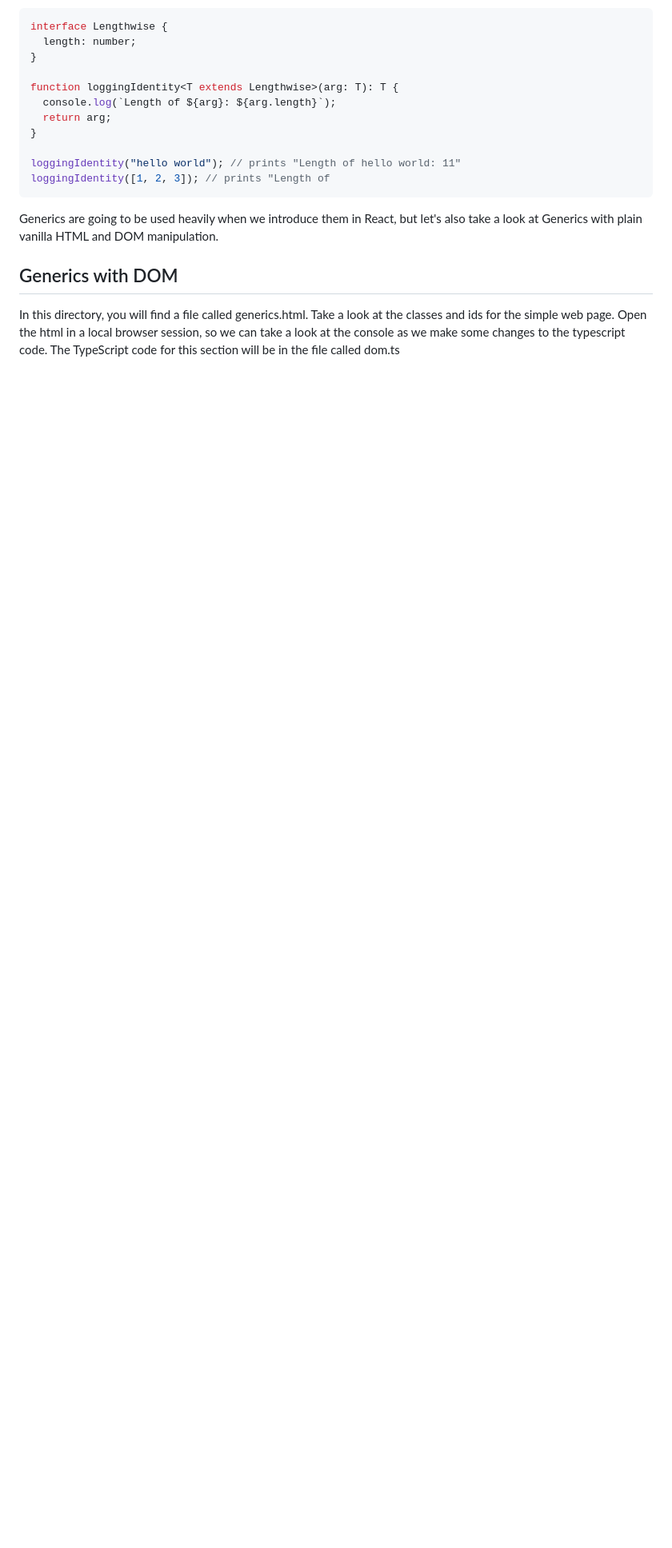
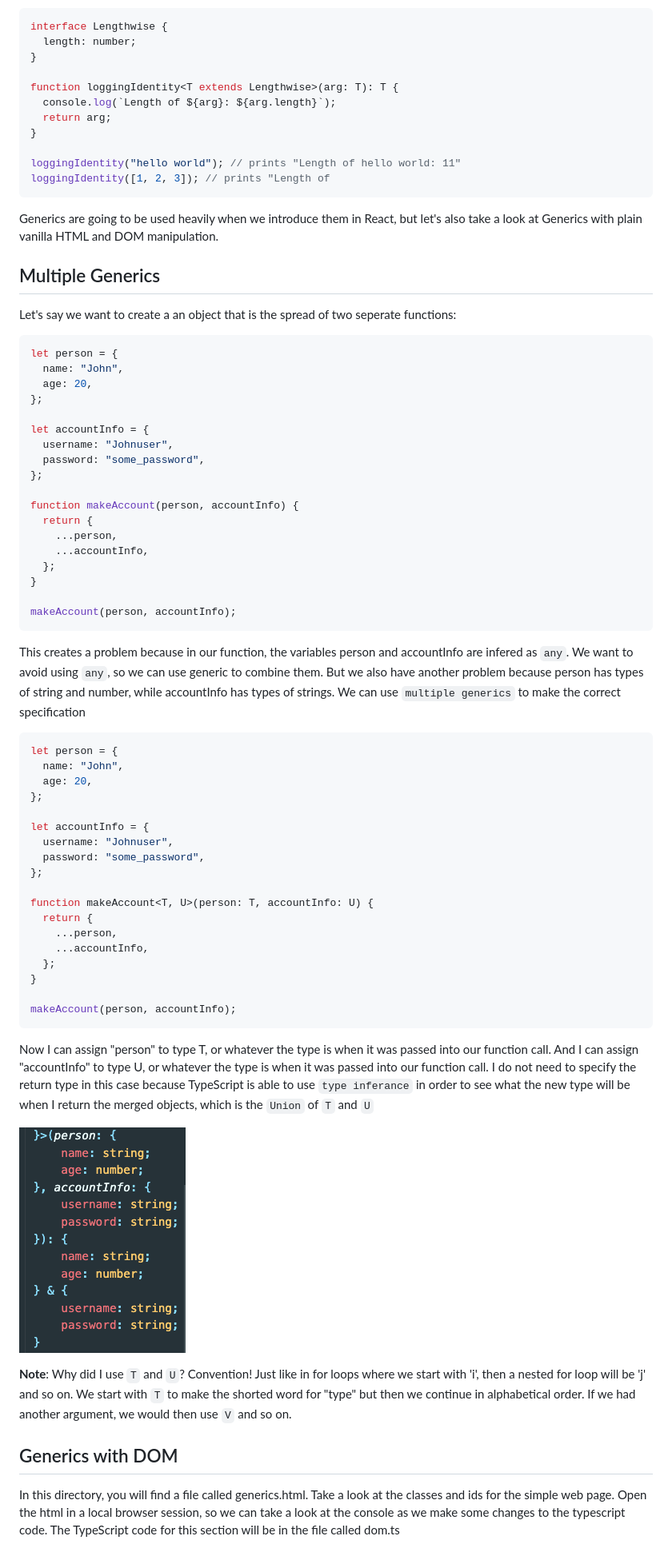
Before and after one commit to AnthonyBronca/TypeScript-Course, a Markdown page: Chapter3/Chapter3.md, the part around the change printed below. Shown: that part at 80% size. Rendered like a GitHub page; pictures changed too: images/genericMerge.png (added); blank space fills up the shorter version.

Commit message:
finished generics

````diff
--- a/Chapter3/Chapter3.md
+++ b/Chapter3/Chapter3.md
@@ -527,6 +527,60 @@ loggingIdentity([1, 2, 3]); // prints "Length of
 
 Generics are going to be used heavily when we introduce them in React, but let's also take a look at Generics with plain vanilla HTML and DOM manipulation.
 
+## Multiple Generics
+
+Let's say we want to create a an object that is the spread of two seperate functions:
+
+```typescript
+let person = {
+  name: "John",
+  age: 20,
+};
+
+let accountInfo = {
+  username: "Johnuser",
+  password: "some_password",
+};
+
+function makeAccount(person, accountInfo) {
+  return {
+    ...person,
+    ...accountInfo,
+  };
+}
+
+makeAccount(person, accountInfo);
+```
+
+This creates a problem because in our function, the variables person and accountInfo are infered as `any`. We want to avoid using `any`, so we can use generic to combine them. But we also have another problem because person has types of string and number, while accountInfo has types of strings. We can use `multiple generics` to make the correct specification
+
+```typescript
+let person = {
+  name: "John",
+  age: 20,
+};
+
+let accountInfo = {
+  username: "Johnuser",
+  password: "some_password",
+};
+
+function makeAccount<T, U>(person: T, accountInfo: U) {
+  return {
+    ...person,
+    ...accountInfo,
+  };
+}
+
+makeAccount(person, accountInfo);
+```
+
+Now I can assign "person" to type T, or whatever the type is when it was passed into our function call. And I can assign "accountInfo" to type U, or whatever the type is when it was passed into our function call. I do not need to specify the return type in this case because TypeScript is able to use `type inferance` in order to see what the new type will be when I return the merged objects, which is the `Union` of `T` and `U`
+
+![Alt text](../images/genericMerge.png)
+
+**Note**: Why did I use `T` and `U`? Convention! Just like in for loops where we start with 'i', then a nested for loop will be 'j' and so on. We start with `T` to make the shorted word for "type" but then we continue in alphabetical order. If we had another argument, we would then use `V` and so on.
+
 ## Generics with DOM
 
 In this directory, you will find a file called generics.html. Take a look at the classes and ids for the simple web page. Open the html in a local browser session, so we can take a look at the console as we make some changes to the typescript code. The TypeScript code for this section will be in the file called dom.ts
````
Also changed, not shown: other parts of Chapter3/Chapter3.md (+66 -2 lines), images/htmlElement.png (added), 2 other files.
